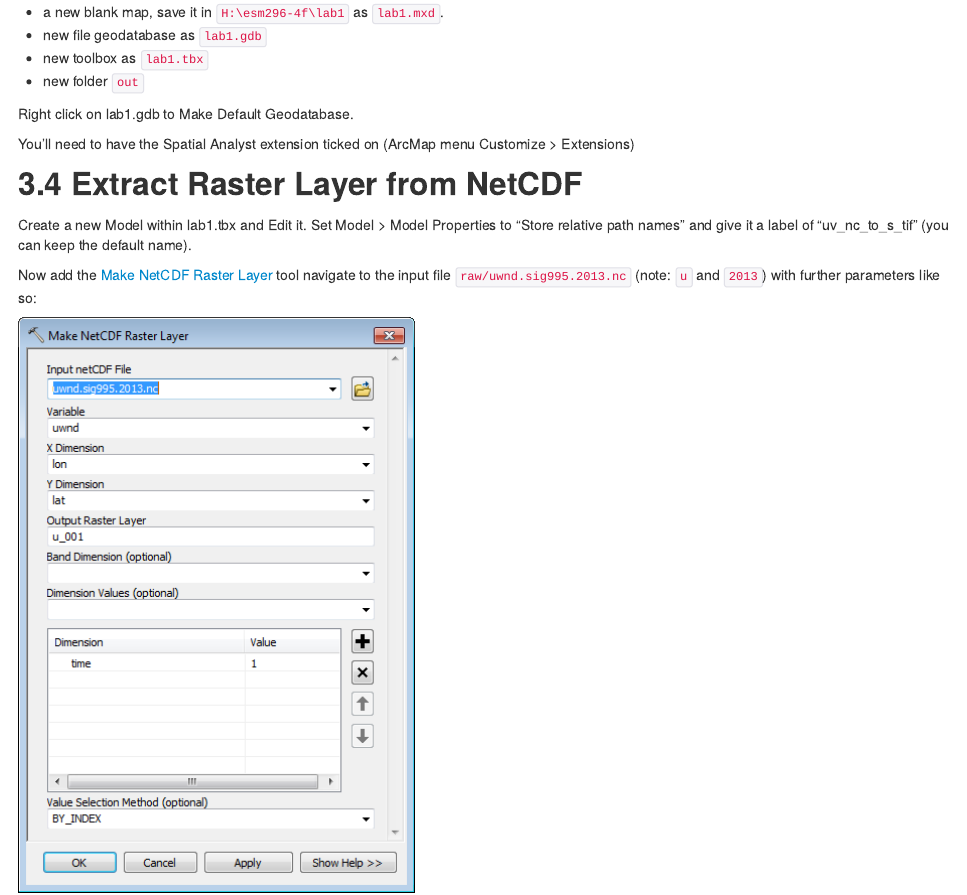
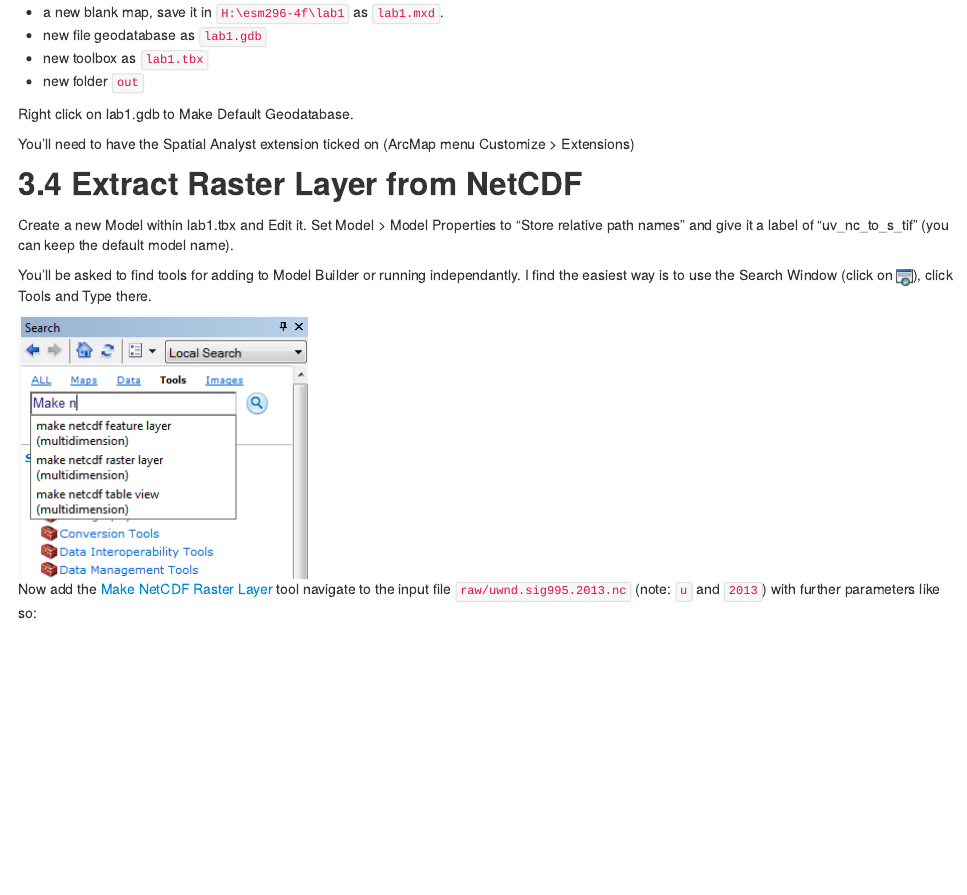
Before and after one commit to lwedding/esm296-4f, an R Markdown document (wk1/lab1.Rmd): the page in a window 1100 px wide, from 3190 px down. The pictures show the output file wk1/lab1.html that the author committed with the source, opened offline.

Commit message:
added search

```diff
--- a/wk1/lab1.Rmd
+++ b/wk1/lab1.Rmd
@@ -107,7 +107,11 @@
 
 ## Extract Raster Layer from NetCDF
 
-Create a new Model within lab1.tbx and Edit it. Set Model > Model Properties to "Store relative path names" and give it a label of "uv_nc_to_s_tif" (you can keep the default name).
+Create a new Model within lab1.tbx and Edit it. Set Model > Model Properties to "Store relative path names" and give it a label of "uv_nc_to_s_tif" (you can keep the default model name).
+
+You'll be asked to find tools for adding to Model Builder or running independantly. I find the easiest way is to use the Search Window (click on ![](img/arc_search_btn.png)), click Tools and Type there.
+
+![](img/arc_search_pane.png)
 
 Now add the [Make NetCDF Raster Layer](http://resources.arcgis.com/en/help/main/10.2/index.html#//004300000006000000) tool navigate to the input file `raw/uwnd.sig995.2013.nc` (note: `u` and `2013`) with further parameters like so:
 
```
Also changed, not shown: wk1/img/arc_search_btn.png (added), wk1/img/arc_search_pane.png (added), wk1/lab1.html.
